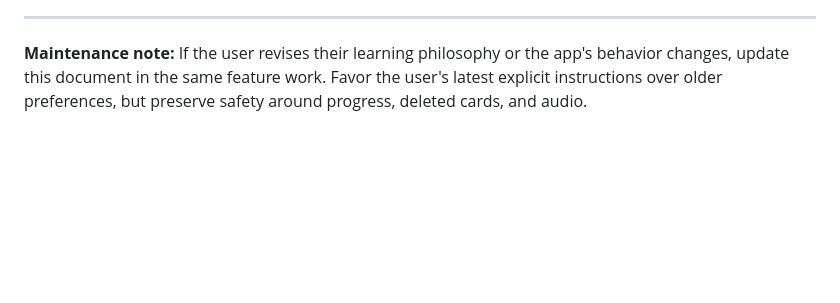
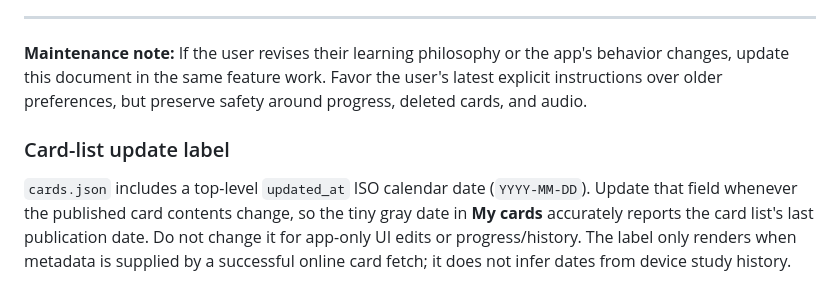
Before and after one commit to Awashtype/mi-espanol, a Markdown page: MI_ESPANOL_GUIDELINES.md, the part around the change. Drawn GitHub-style; blank space fills up the shorter version.

Commit message:
Document card-list update-date metadata

```diff
--- a/MI_ESPANOL_GUIDELINES.md
+++ b/MI_ESPANOL_GUIDELINES.md
@@ -335,3 +335,7 @@ When committing:
 ---
 
 **Maintenance note:** If the user revises their learning philosophy or the app's behavior changes, update this document in the same feature work. Favor the user's latest explicit instructions over older preferences, but preserve safety around progress, deleted cards, and audio.
+
+### Card-list update label
+
+`cards.json` includes a top-level `updated_at` ISO calendar date (`YYYY-MM-DD`). Update that field whenever the published card contents change, so the tiny gray date in **My cards** accurately reports the card list's last publication date. Do not change it for app-only UI edits or progress/history. The label only renders when metadata is supplied by a successful online card fetch; it does not infer dates from device study history.
```
